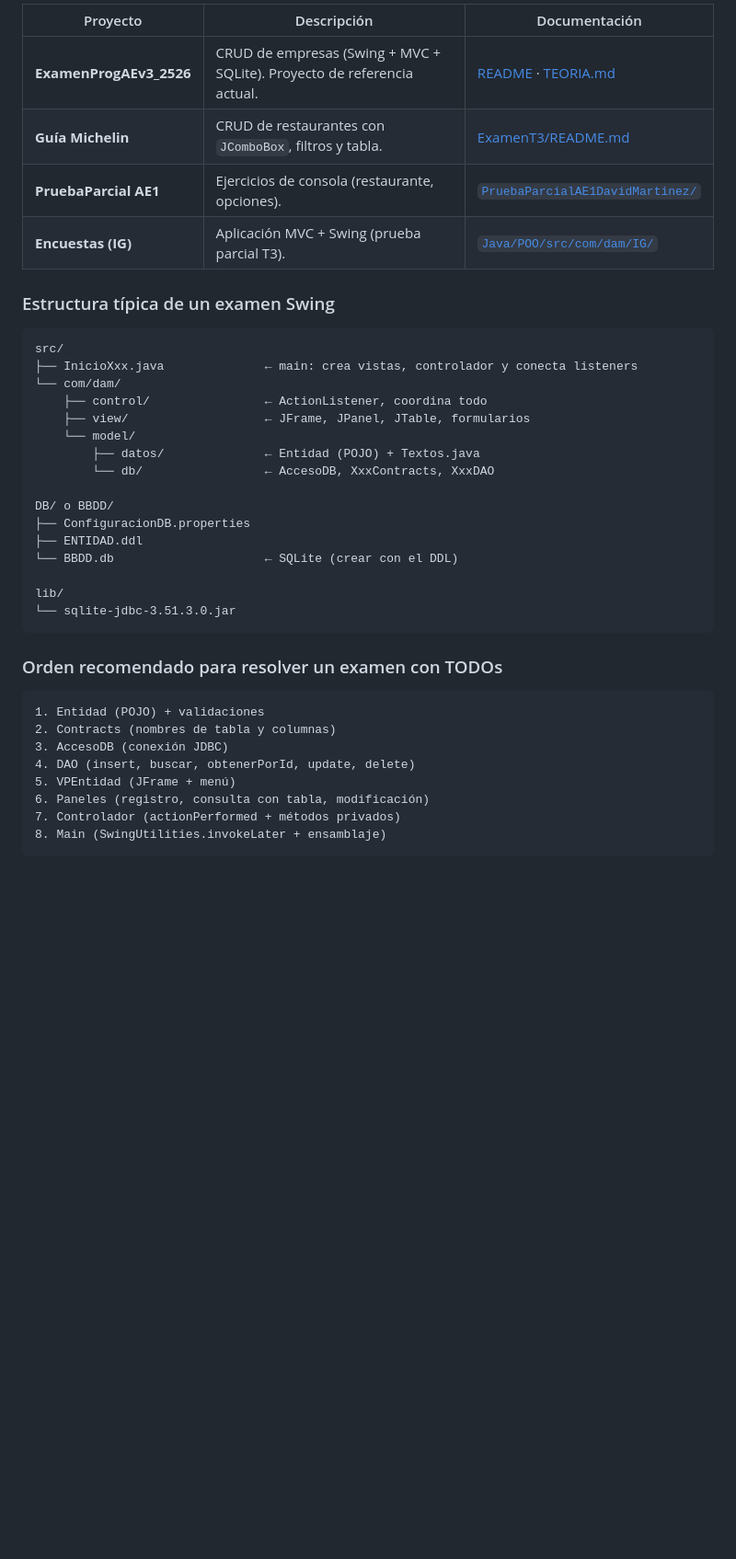
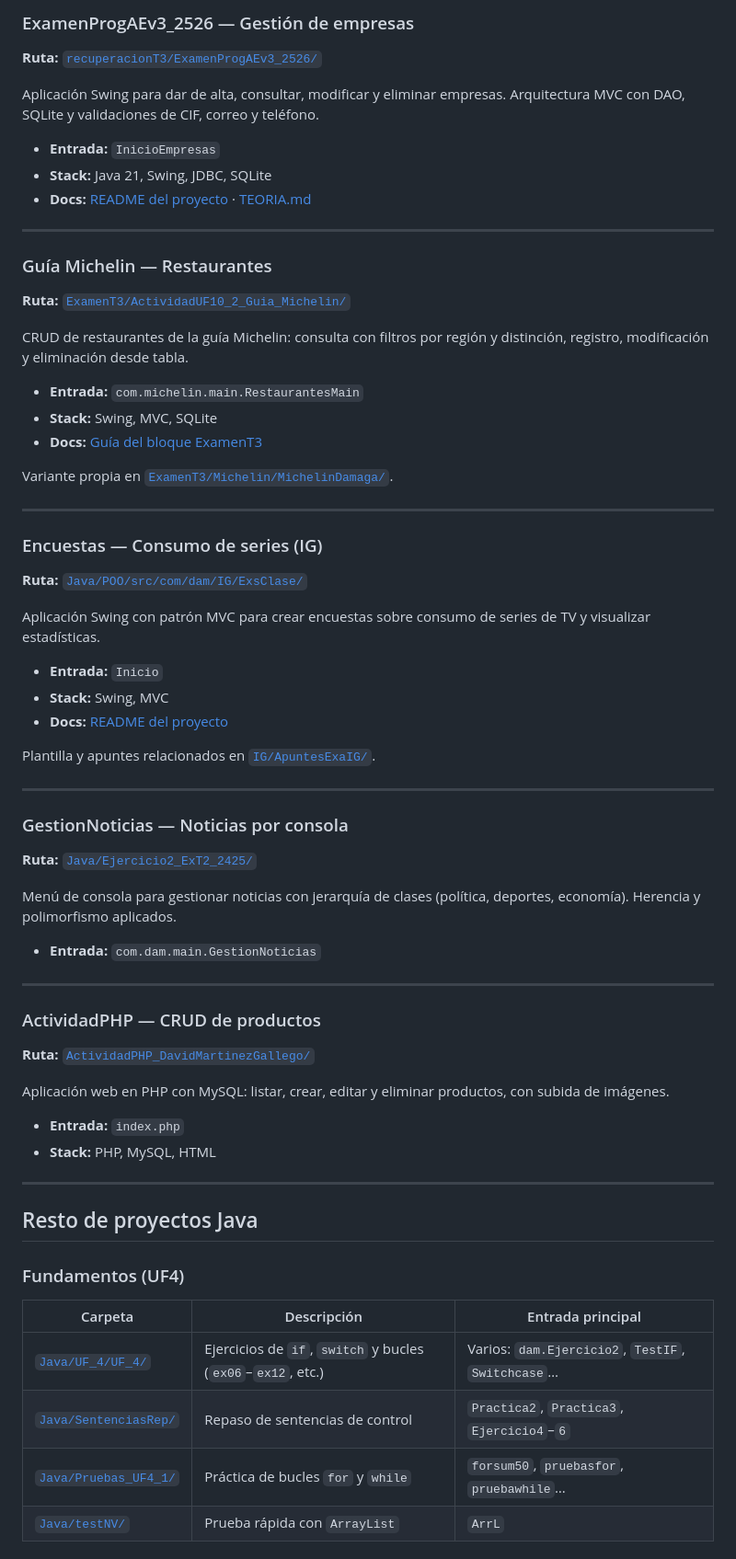
Before and after one commit to Damagasnake/Code-DAM, a Markdown page: README.md, the part around one of its changes. Shown at 92% size. Drawn GitHub-style; blank space fills up the shorter version.

Commit message:
Nuevo readme2+

````diff
--- a/README.md
+++ b/README.md
@@ -74,41 +26,73 @@ Estos son los ejercicios más completos, con guías propias:
 
-| Proyecto | Descripción | Documentación |
-|----------|-------------|---------------|
-| **ExamenProgAEv3_2526** | CRUD de empresas (Swing + MVC + SQLite). Proyecto de referencia actual. | [README](recuperacionT3/ExamenProgAEv3_2526/README.md) · [TEORIA.md](recuperacionT3/ExamenProgAEv3_2526/TEORIA.md) |
-| **Guía Michelin** | CRUD de restaurantes con `JComboBox`, filtros y tabla. | [ExamenT3/README.md](ExamenT3/README.md) |
-| **PruebaParcial AE1** | Ejercicios de consola (restaurante, opciones). | [`PruebaParcialAE1DavidMartinez/`](PruebaParcialAE1DavidMartinez/) |
-| **Encuestas (IG)** | Aplicación MVC + Swing (prueba parcial T3). | [`Java/POO/src/com/dam/IG/`](Java/POO/src/com/dam/IG/) |
+### ExamenProgAEv3_2526 — Gestión de empresas
 
-### Estructura típica de un examen Swing
+**Ruta:** [`recuperacionT3/ExamenProgAEv3_2526/`](recuperacionT3/ExamenProgAEv3_2526/)
 
-```
-src/
-├── InicioXxx.java              ← main: crea vistas, controlador y conecta listeners
-└── com/dam/
-    ├── control/                ← ActionListener, coordina todo
-    ├── view/                   ← JFrame, JPanel, JTable, formularios
-    └── model/
-        ├── datos/              ← Entidad (POJO) + Textos.java
-        └── db/                 ← AccesoDB, XxxContracts, XxxDAO
+Aplicación Swing para dar de alta, consultar, modificar y eliminar empresas. Arquitectura MVC con DAO, SQLite y validaciones de CIF, correo y teléfono.
 
-DB/ o BBDD/
-├── ConfiguracionDB.properties
-├── ENTIDAD.ddl
-└── BBDD.db                     ← SQLite (crear con el DDL)
+- **Entrada:** `InicioEmpresas`
+- **Stack:** Java 21, Swing, JDBC, SQLite
+- **Docs:** [README del proyecto](recuperacionT3/ExamenProgAEv3_2526/README.md) · [TEORIA.md](recuperacionT3/ExamenProgAEv3_2526/TEORIA.md)
 
-lib/
-└── sqlite-jdbc-3.51.3.0.jar
-```
+---
 
-### Orden recomendado para resolver un examen con TODOs
+### Guía Michelin — Restaurantes
 
-```
-1. Entidad (POJO) + validaciones
-2. Contracts (nombres de tabla y columnas)
-3. AccesoDB (conexión JDBC)
-4. DAO (insert, buscar, obtenerPorId, update, delete)
-5. VPEntidad (JFrame + menú)
-6. Paneles (registro, consulta con tabla, modificación)
-7. Controlador (actionPerformed + métodos privados)
-8. Main (SwingUtilities.invokeLater + ensamblaje)
-```
+**Ruta:** [`ExamenT3/ActividadUF10_2_Guia_Michelin/`](ExamenT3/ActividadUF10_2_Guia_Michelin/)
+
+CRUD de restaurantes de la guía Michelin: consulta con filtros por región y distinción, registro, modificación y eliminación desde tabla.
+
+- **Entrada:** `com.michelin.main.RestaurantesMain`
+- **Stack:** Swing, MVC, SQLite
+- **Docs:** [Guía del bloque ExamenT3](ExamenT3/README.md)
+
+Variante propia en [`ExamenT3/Michelin/MichelinDamaga/`](ExamenT3/Michelin/MichelinDamaga/).
+
+---
+
+### Encuestas — Consumo de series (IG)
+
+**Ruta:** [`Java/POO/src/com/dam/IG/ExsClase/`](Java/POO/src/com/dam/IG/ExsClase/)
+
+Aplicación Swing con patrón MVC para crear encuestas sobre consumo de series de TV y visualizar estadísticas.
+
+- **Entrada:** `Inicio`
+- **Stack:** Swing, MVC
+- **Docs:** [README del proyecto](Java/POO/src/com/dam/IG/ExsClase/README.md)
+
+Plantilla y apuntes relacionados en [`IG/ApuntesExaIG/`](Java/POO/src/com/dam/IG/ApuntesExaIG/).
+
+---
+
+### GestionNoticias — Noticias por consola
+
+**Ruta:** [`Java/Ejercicio2_ExT2_2425/`](Java/Ejercicio2_ExT2_2425/)
+
+Menú de consola para gestionar noticias con jerarquía de clases (política, deportes, economía). Herencia y polimorfismo aplicados.
+
+- **Entrada:** `com.dam.main.GestionNoticias`
+
+---
+
+### ActividadPHP — CRUD de productos
+
+**Ruta:** [`ActividadPHP_DavidMartinezGallego/`](ActividadPHP_DavidMartinezGallego/)
+
+Aplicación web en PHP con MySQL: listar, crear, editar y eliminar productos, con subida de imágenes.
+
+- **Entrada:** `index.php`
+- **Stack:** PHP, MySQL, HTML
+
+---
+
+## Resto de proyectos Java
+
+### Fundamentos (UF4)
+
+| Carpeta | Descripción | Entrada principal |
+|---------|-------------|-------------------|
+| [`Java/UF_4/UF_4/`](Java/UF_4/UF_4/) | Ejercicios de `if`, `switch` y bucles (`ex06`–`ex12`, etc.) | Varios: `dam.Ejercicio2`, `TestIF`, `Switchcase`… |
+| [`Java/SentenciasRep/`](Java/SentenciasRep/) | Repaso de sentencias de control | `Practica2`, `Practica3`, `Ejercicio4`–`6` |
+| [`Java/Pruebas_UF4_1/`](Java/Pruebas_UF4_1/) | Práctica de bucles `for` y `while` | `forsum50`, `pruebasfor`, `pruebawhile`… |
+| [`Java/testNV/`](Java/testNV/) | Prueba rápida con `ArrayList` | `ArrL` |
+
````
Also changed, not shown: other parts of README.md (+95 -139 lines).
